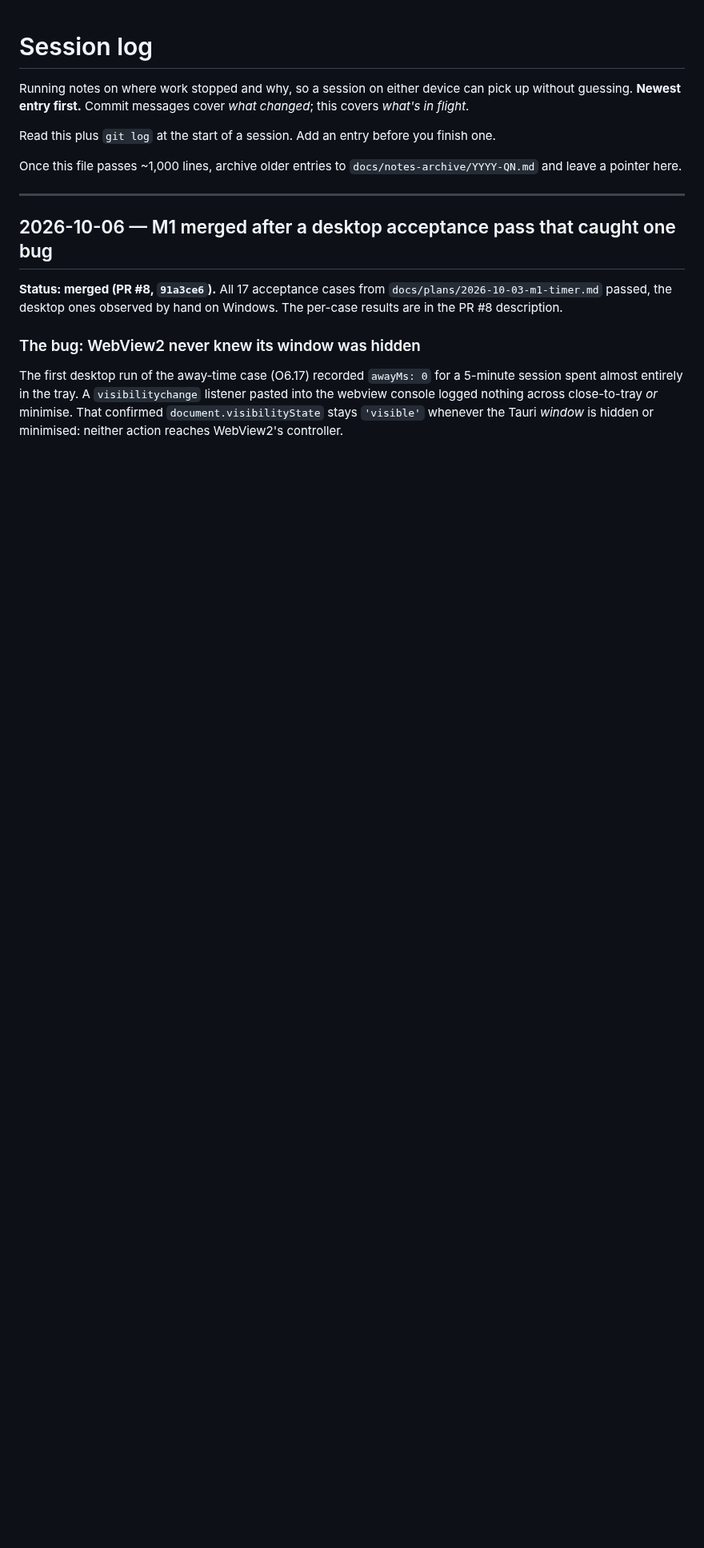
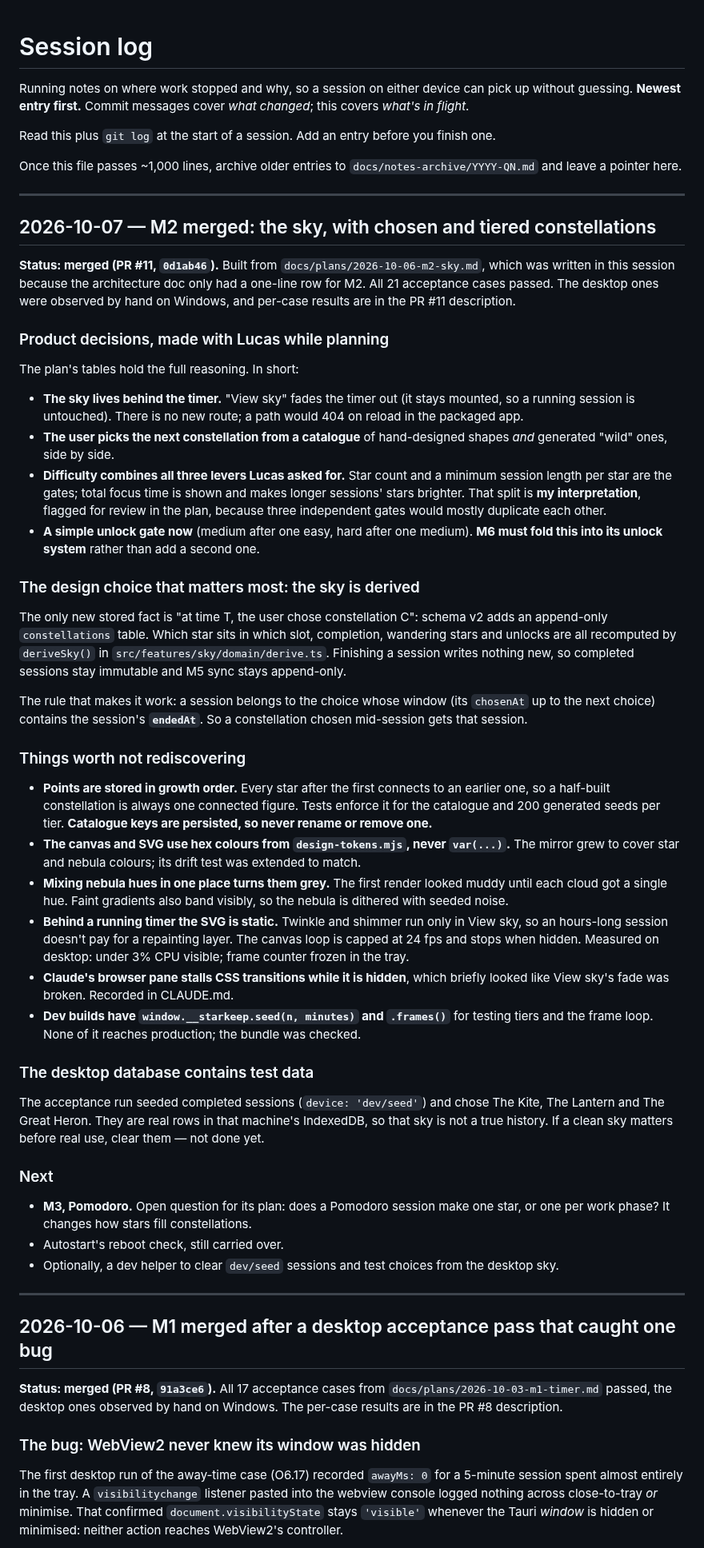
Before and after one commit to lucashlc822/work-timer, a Markdown page: NOTES.md, the part around one of its changes. Shown at 80% size. Drawn GitHub-style; blank space fills up the shorter version.

Commit message:
Log the M2 sky and what's worth not rediscovering
Co-Authored-By: Claude Opus 5.5 <noreply@anthropic.com>

```diff
--- a/NOTES.md
+++ b/NOTES.md
@@ -9,6 +9,85 @@ finish one.
 
 Once this file passes ~1,000 lines, archive older entries to
 `docs/notes-archive/YYYY-QN.md` and leave a pointer here.
+
+---
+
+## 2026-10-07 — M2 merged: the sky, with chosen and tiered constellations
+
+**Status: merged (PR #11, `0d1ab46`).** Built from
+`docs/plans/2026-10-06-m2-sky.md`, which was written in this session because
+the architecture doc only had a one-line row for M2. All 21 acceptance cases
+passed. The desktop ones were observed by hand on Windows, and per-case
+results are in the PR #11 description.
+
+### Product decisions, made with Lucas while planning
+
+The plan's tables hold the full reasoning. In short:
+
+- **The sky lives behind the timer.** "View sky" fades the timer out
+  (it stays mounted, so a running session is untouched). There is no new
+  route; a path would 404 on reload in the packaged app.
+- **The user picks the next constellation from a catalogue** of
+  hand-designed shapes *and* generated "wild" ones, side by side.
+- **Difficulty combines all three levers Lucas asked for.** Star count and a
+  minimum session length per star are the gates; total focus time is shown
+  and makes longer sessions' stars brighter. That split is **my
+  interpretation**, flagged for review in the plan, because three
+  independent gates would mostly duplicate each other.
+- **A simple unlock gate now** (medium after one easy, hard after one
+  medium). **M6 must fold this into its unlock system** rather than add a
+  second one.
+
+### The design choice that matters most: the sky is derived
+
+The only new stored fact is "at time T, the user chose constellation C":
+schema v2 adds an append-only `constellations` table. Which star sits in
+which slot, completion, wandering stars and unlocks are all recomputed by
+`deriveSky()` in `src/features/sky/domain/derive.ts`. Finishing a session
+writes nothing new, so completed sessions stay immutable and M5 sync stays
+append-only.
+
+The rule that makes it work: a session belongs to the choice whose window
+(its `chosenAt` up to the next choice) contains the session's **`endedAt`**.
+So a constellation chosen mid-session gets that session.
+
+### Things worth not rediscovering
+
+- **Points are stored in growth order.** Every star after the first
+  connects to an earlier one, so a half-built constellation is always one
+  connected figure. Tests enforce it for the catalogue and 200 generated
+  seeds per tier. **Catalogue keys are persisted, so never rename or remove
+  one.**
+- **The canvas and SVG use hex colours from `design-tokens.mjs`, never
+  `var(...)`.** The mirror grew to cover star and nebula colours; its drift
+  test was extended to match.
+- **Mixing nebula hues in one place turns them grey.** The first render
+  looked muddy until each cloud got a single hue. Faint gradients also band
+  visibly, so the nebula is dithered with seeded noise.
+- **Behind a running timer the SVG is static.** Twinkle and shimmer run only
+  in View sky, so an hours-long session doesn't pay for a repainting layer.
+  The canvas loop is capped at 24 fps and stops when hidden. Measured on
+  desktop: under 3% CPU visible; frame counter frozen in the tray.
+- **Claude's browser pane stalls CSS transitions while it is hidden**, which
+  briefly looked like View sky's fade was broken. Recorded in CLAUDE.md.
+- **Dev builds have `window.__starkeep.seed(n, minutes)` and `.frames()`**
+  for testing tiers and the frame loop. None of it reaches production; the
+  bundle was checked.
+
+### The desktop database contains test data
+
+The acceptance run seeded completed sessions (`device: 'dev/seed'`) and chose
+The Kite, The Lantern and The Great Heron. They are real rows in that
+machine's IndexedDB, so that sky is not a true history. If a clean sky
+matters before real use, clear them — not done yet.
+
+### Next
+
+- **M3, Pomodoro.** Open question for its plan: does a Pomodoro session make
+  one star, or one per work phase? It changes how stars fill constellations.
+- Autostart's reboot check, still carried over.
+- Optionally, a dev helper to clear `dev/seed` sessions and test choices
+  from the desktop sky.
 
 ---
 
```
Also changed, not shown: other parts of NOTES.md (+1 -1 lines).
